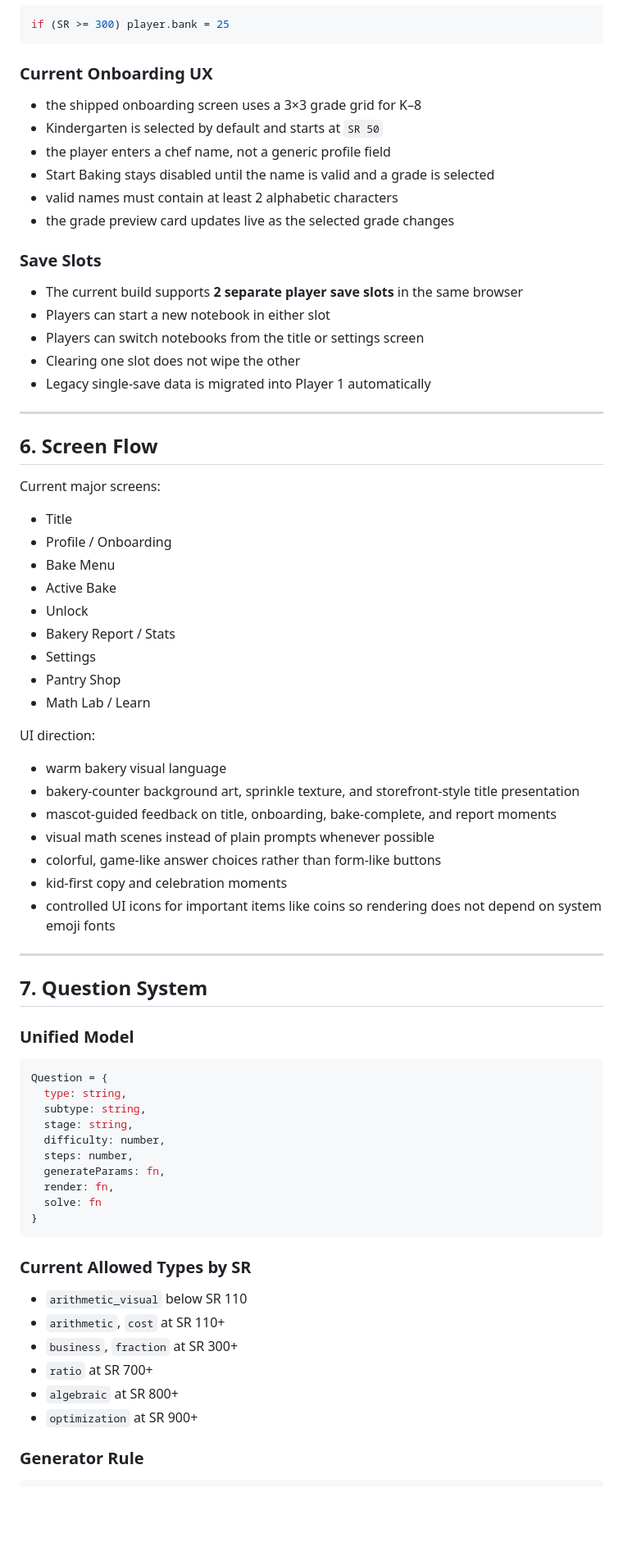
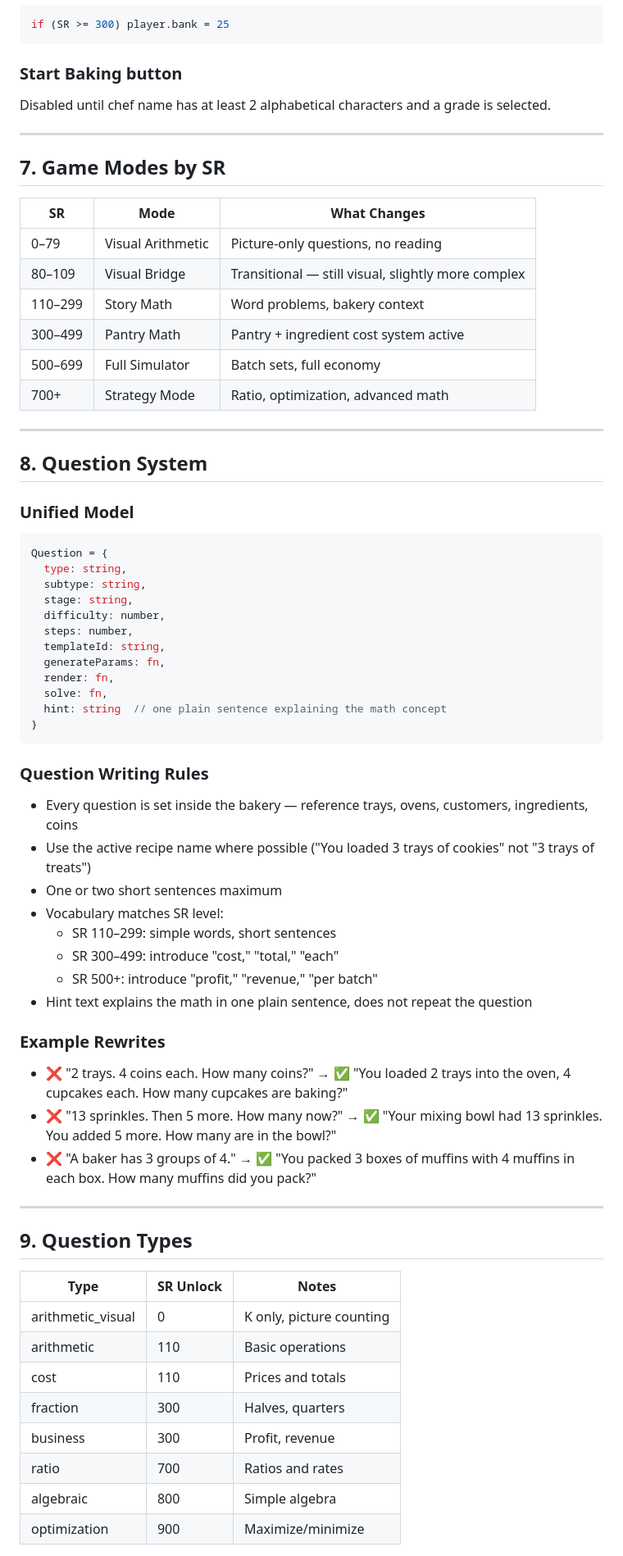
Before and after one commit to zorsh100/100-sprinkles, a Markdown page: 100_sprinkles_spec.md, the part around one of its changes. Shown at 82% size. GitHub-like rendering; blank space fills up the shorter version.

````diff
--- a/100_sprinkles_spec.md
+++ b/100_sprinkles_spec.md
@@ -133,48 +166,25 @@ const GRADE_TO_SR = {
 if (SR >= 300) player.bank = 25
 ```
 
-### Current Onboarding UX
-- the shipped onboarding screen uses a 3×3 grade grid for K–8
-- Kindergarten is selected by default and starts at `SR 50`
-- the player enters a chef name, not a generic profile field
-- Start Baking stays disabled until the name is valid and a grade is selected
-- valid names must contain at least 2 alphabetic characters
-- the grade preview card updates live as the selected grade changes
-
-### Save Slots
-- The current build supports **2 separate player save slots** in the same browser
-- Players can start a new notebook in either slot
-- Players can switch notebooks from the title or settings screen
-- Clearing one slot does not wipe the other
-- Legacy single-save data is migrated into Player 1 automatically
+### Start Baking button
+Disabled until chef name has at least 2 alphabetical characters and a grade is selected.
 
 ---
 
-## 6. Screen Flow
+## 7. Game Modes by SR
 
-Current major screens:
-- Title
-- Profile / Onboarding
-- Bake Menu
-- Active Bake
-- Unlock
-- Bakery Report / Stats
-- Settings
-- Pantry Shop
-- Math Lab / Learn
-
-UI direction:
-- warm bakery visual language
-- bakery-counter background art, sprinkle texture, and storefront-style title presentation
-- mascot-guided feedback on title, onboarding, bake-complete, and report moments
-- visual math scenes instead of plain prompts whenever possible
-- colorful, game-like answer choices rather than form-like buttons
-- kid-first copy and celebration moments
-- controlled UI icons for important items like coins so rendering does not depend on system emoji fonts
+| SR | Mode | What Changes |
+|----|------|-------------|
+| 0–79 | Visual Arithmetic | Picture-only questions, no reading |
+| 80–109 | Visual Bridge | Transitional — still visual, slightly more complex |
+| 110–299 | Story Math | Word problems, bakery context |
+| 300–499 | Pantry Math | Pantry + ingredient cost system active |
+| 500–699 | Full Simulator | Batch sets, full economy |
+| 700+ | Strategy Mode | Ratio, optimization, advanced math |
 
 ---
 
-## 7. Question System
+## 8. Question System
 
 ### Unified Model
 
@@ -185,18 +195,41 @@ Question = {
   stage: string,
   difficulty: number,
   steps: number,
+  templateId: string,
   generateParams: fn,
   render: fn,
-  solve: fn
+  solve: fn,
+  hint: string  // one plain sentence explaining the math concept
 }
 ```
 
-### Current Allowed Types by SR
-- `arithmetic_visual` below SR 110
-- `arithmetic`, `cost` at SR 110+
-- `business`, `fraction` at SR 300+
-- `ratio` at SR 700+
-- `algebraic` at SR 800+
-- `optimization` at SR 900+
+### Question Writing Rules
+- Every question is set inside the bakery — reference trays, ovens, customers, ingredients, coins
+- Use the active recipe name where possible ("You loaded 3 trays of cookies" not "3 trays of treats")
+- One or two short sentences maximum
+- Vocabulary matches SR level:
+  - SR 110–299: simple words, short sentences
+  - SR 300–499: introduce "cost," "total," "each"
+  - SR 500+: introduce "profit," "revenue," "per batch"
+- Hint text explains the math in one plain sentence, does not repeat the question
 
-### Generator Rule
+### Example Rewrites
+- ❌ "2 trays. 4 coins each. How many coins?" → ✅ "You loaded 2 trays into the oven, 4 cupcakes each. How many cupcakes are baking?"
+- ❌ "13 sprinkles. Then 5 more. How many now?" → ✅ "Your mixing bowl had 13 sprinkles. You added 5 more. How many are in the bowl?"
+- ❌ "A baker has 3 groups of 4." → ✅ "You packed 3 boxes of muffins with 4 muffins in each box. How many muffins did you pack?"
+
+---
+
+## 9. Question Types
+
+| Type | SR Unlock | Notes |
+|------|-----------|-------|
+| arithmetic_visual | 0 | K only, picture counting |
+| arithmetic | 110 | Basic operations |
+| cost | 110 | Prices and totals |
+| fraction | 300 | Halves, quarters |
+| business | 300 | Profit, revenue |
+| ratio | 700 | Ratios and rates |
+| algebraic | 800 | Simple algebra |
+| optimization | 900 | Maximize/minimize |
+
````
Also changed, not shown: other parts of 100_sprinkles_spec.md (+221 -236 lines).
